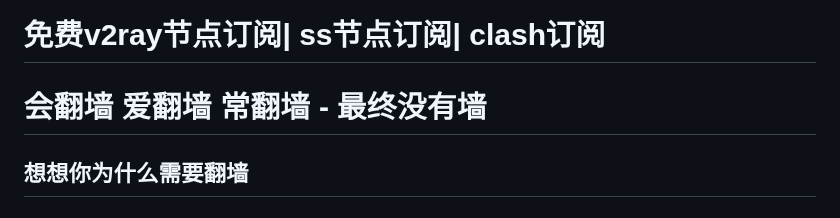
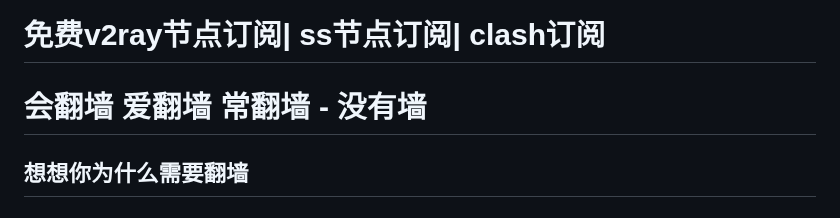
Before and after one commit to ccpthisbigdog/freedomchina, a Markdown page: README.md, the part around the change. Drawn GitHub-style.

Commit message:
更新 README.md

```diff
--- a/README.md
+++ b/README.md
@@ -1,5 +1,5 @@
 # 免费v2ray节点订阅| ss节点订阅| clash订阅
-# 会翻墙 爱翻墙 常翻墙 - 最终没有墙
+# 会翻墙 爱翻墙 常翻墙 - 没有墙
 ## 想想你为什么需要翻墙
 ## 想想共产党为什么不让中国人使用chatgpt、google、twitter、whatsapp。
 ### 订阅每天更新(暂不能使用) www.ccpthisdog.org/free.html
```
